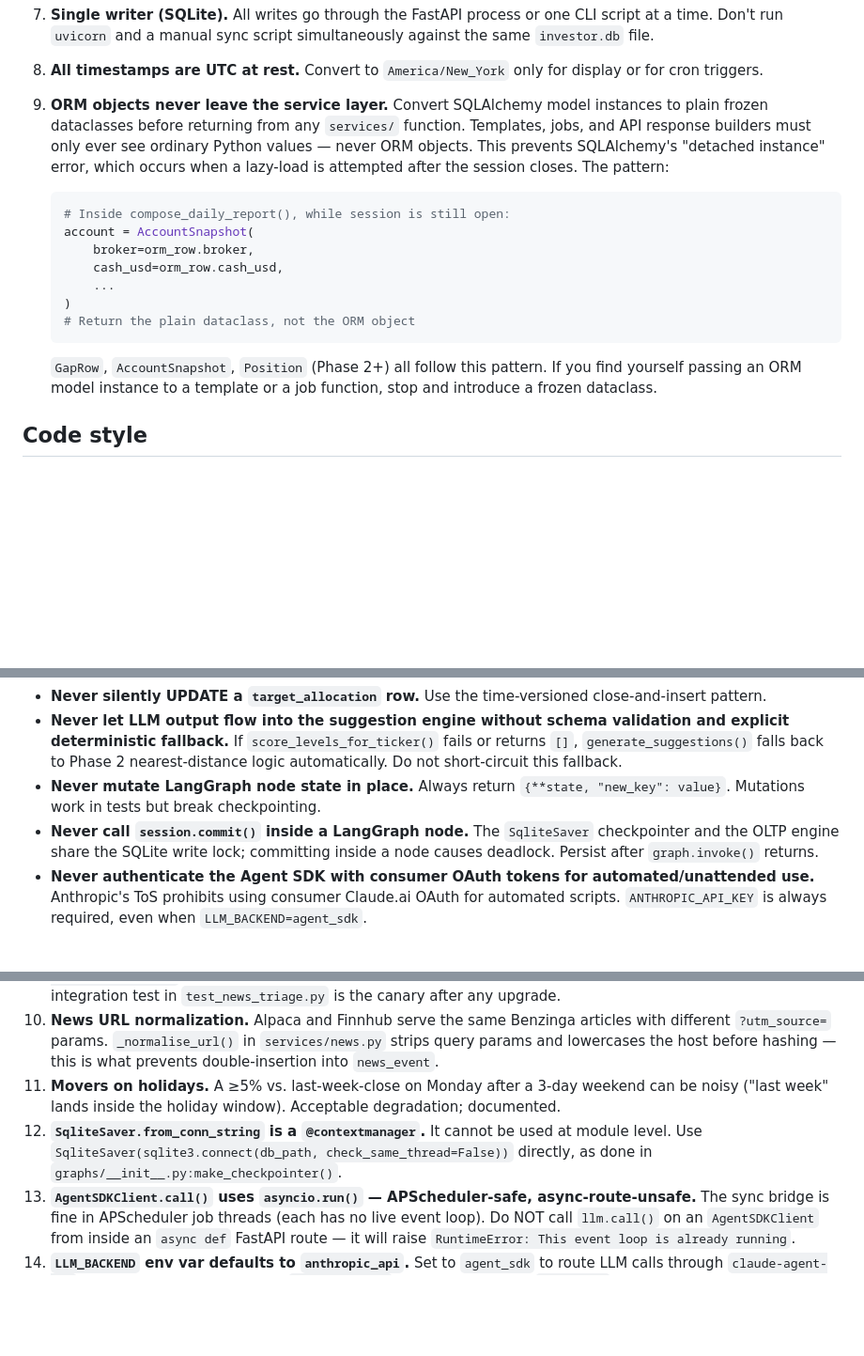
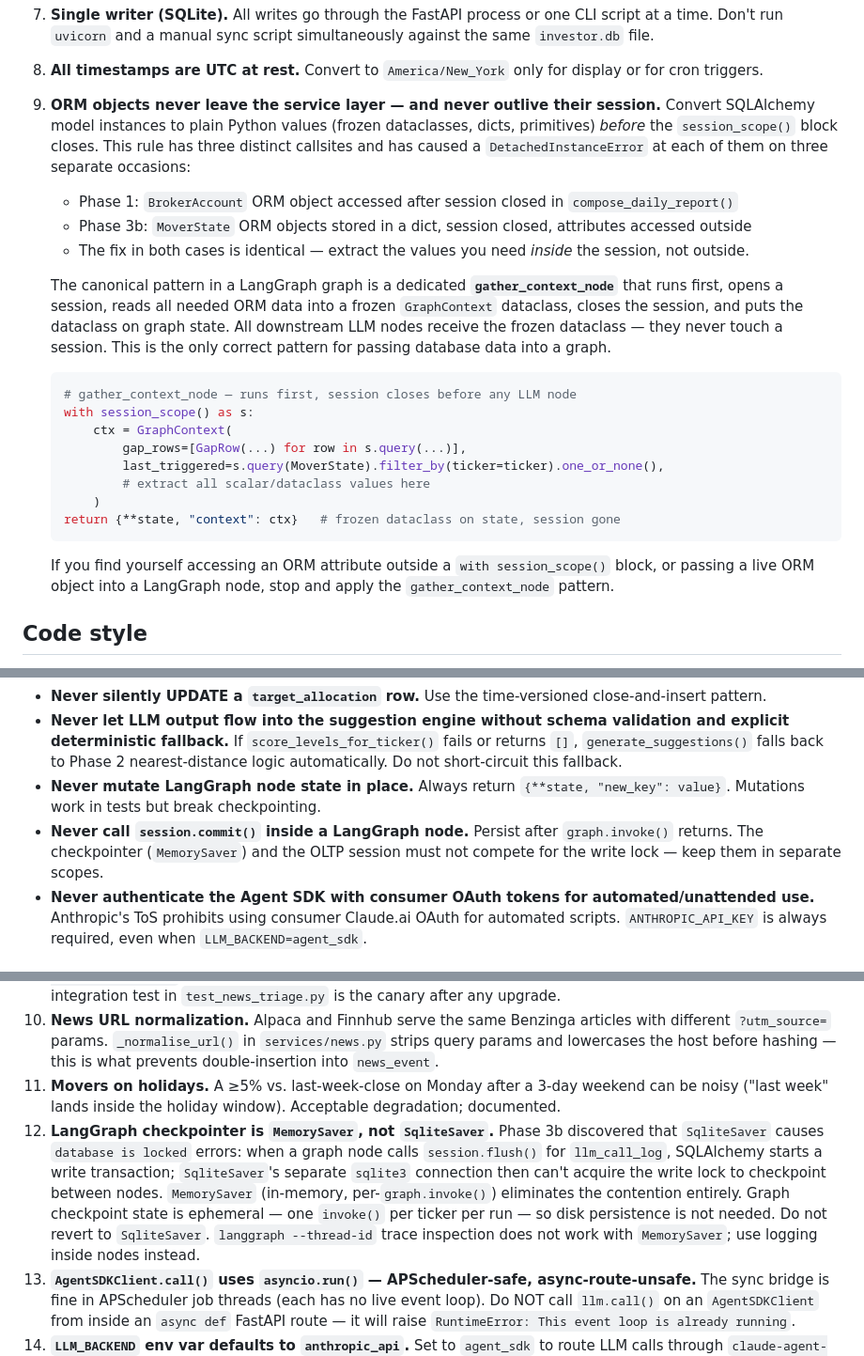
Before and after one commit to sunjiajing0815/me_invest_paper, a Markdown page: CLAUDE.md, 3 parts joined by grey strips. Shown at 94% size. Drawn GitHub-style; blank space fills up the shorter version.

````diff
--- a/CLAUDE.md
+++ b/CLAUDE.md
@@ -117,19 +117,26 @@ uv run mypy src/
 
 8. **All timestamps are UTC at rest.** Convert to `America/New_York` only for display or for cron triggers.
 
-9. **ORM objects never leave the service layer.** Convert SQLAlchemy model instances to plain frozen dataclasses before returning from any `services/` function. Templates, jobs, and API response builders must only ever see ordinary Python values — never ORM objects. This prevents SQLAlchemy's "detached instance" error, which occurs when a lazy-load is attempted after the session closes. The pattern:
+9. **ORM objects never leave the service layer — and never outlive their session.** Convert SQLAlchemy model instances to plain Python values (frozen dataclasses, dicts, primitives) *before* the `session_scope()` block closes. This rule has three distinct callsites and has caused a `DetachedInstanceError` at each of them on three separate occasions:
+
+   - Phase 1: `BrokerAccount` ORM object accessed after session closed in `compose_daily_report()`
+   - Phase 3b: `MoverState` ORM objects stored in a dict, session closed, attributes accessed outside
+   - The fix in both cases is identical — extract the values you need *inside* the session, not outside.
+
+   The canonical pattern in a LangGraph graph is a dedicated **`gather_context_node`** that runs first, opens a session, reads all needed ORM data into a frozen `GraphContext` dataclass, closes the session, and puts the dataclass on graph state. All downstream LLM nodes receive the frozen dataclass — they never touch a session. This is the only correct pattern for passing database data into a graph.
 
    ```python
-   # Inside compose_daily_report(), while session is still open:
-   account = AccountSnapshot(
-       broker=orm_row.broker,
-       cash_usd=orm_row.cash_usd,
-       ...
-   )
-   # Return the plain dataclass, not the ORM object
+   # gather_context_node — runs first, session closes before any LLM node
+   with session_scope() as s:
+       ctx = GraphContext(
+           gap_rows=[GapRow(...) for row in s.query(...)],
+           last_triggered=s.query(MoverState).filter_by(ticker=ticker).one_or_none(),
+           # extract all scalar/dataclass values here
+       )
+   return {**state, "context": ctx}   # frozen dataclass on state, session gone
    ```
 
-   `GapRow`, `AccountSnapshot`, `Position` (Phase 2+) all follow this pattern. If you find yourself passing an ORM model instance to a template or a job function, stop and introduce a frozen dataclass.
+   If you find yourself accessing an ORM attribute outside a `with session_scope()` block, or passing a live ORM object into a LangGraph node, stop and apply the `gather_context_node` pattern.
 
 ## Code style
 
@@ -149,7 +156,7 @@ uv run mypy src/
 - **Never silently UPDATE a `target_allocation` row.** Use the time-versioned close-and-insert pattern.
 - **Never let LLM output flow into the suggestion engine without schema validation and explicit deterministic fallback.** If `score_levels_for_ticker()` fails or returns `[]`, `generate_suggestions()` falls back to Phase 2 nearest-distance logic automatically. Do not short-circuit this fallback.
 - **Never mutate LangGraph node state in place.** Always return `{**state, "new_key": value}`. Mutations work in tests but break checkpointing.
-- **Never call `session.commit()` inside a LangGraph node.** The `SqliteSaver` checkpointer and the OLTP engine share the SQLite write lock; committing inside a node causes deadlock. Persist after `graph.invoke()` returns.
+- **Never call `session.commit()` inside a LangGraph node.** Persist after `graph.invoke()` returns. The checkpointer (`MemorySaver`) and the OLTP session must not compete for the write lock — keep them in separate scopes.
 - **Never authenticate the Agent SDK with consumer OAuth tokens for automated/unattended use.** Anthropic's ToS prohibits using consumer Claude.ai OAuth for automated scripts. `ANTHROPIC_API_KEY` is always required, even when `LLM_BACKEND=agent_sdk`.
 
 ## Common gotchas
@@ -165,7 +172,7 @@ uv run mypy src/
 9. **LangGraph/LangChain version pinning.** Pin `langgraph`, `langchain-core`, `langchain-anthropic`, `langgraph-checkpoint-sqlite` to specific minor versions; the ecosystem is historically version-churn-prone. The graph-integration test in `test_news_triage.py` is the canary after any upgrade.
 10. **News URL normalization.** Alpaca and Finnhub serve the same Benzinga articles with different `?utm_source=` params. `_normalise_url()` in `services/news.py` strips query params and lowercases the host before hashing — this is what prevents double-insertion into `news_event`.
 11. **Movers on holidays.** A ≥5% vs. last-week-close on Monday after a 3-day weekend can be noisy ("last week" lands inside the holiday window). Acceptable degradation; documented.
-12. **`SqliteSaver.from_conn_string` is a `@contextmanager`.** It cannot be used at module level. Use `SqliteSaver(sqlite3.connect(db_path, check_same_thread=False))` directly, as done in `graphs/__init__.py:make_checkpointer()`.
+12. **LangGraph checkpointer is `MemorySaver`, not `SqliteSaver`.** Phase 3b discovered that `SqliteSaver` causes `database is locked` errors: when a graph node calls `session.flush()` for `llm_call_log`, SQLAlchemy starts a write transaction; `SqliteSaver`'s separate `sqlite3` connection then can't acquire the write lock to checkpoint between nodes. `MemorySaver` (in-memory, per-`graph.invoke()`) eliminates the contention entirely. Graph checkpoint state is ephemeral — one `invoke()` per ticker per run — so disk persistence is not needed. Do not revert to `SqliteSaver`. `langgraph --thread-id` trace inspection does not work with `MemorySaver`; use logging inside nodes instead.
 13. **`AgentSDKClient.call()` uses `asyncio.run()` — APScheduler-safe, async-route-unsafe.** The sync bridge is fine in APScheduler job threads (each has no live event loop). Do NOT call `llm.call()` on an `AgentSDKClient` from inside an `async def` FastAPI route — it will raise `RuntimeError: This event loop is already running`.
 14. **`LLM_BACKEND` env var defaults to `anthropic_api`.** Set to `agent_sdk` to route LLM calls through `claude-agent-sdk`. Unknown values fall back to `anthropic_api` with a warning log. `LLMClient` is now a Protocol (`services/llm.py`); use `make_llm_client(settings)` factory, not `LLMClient(...)` directly. See ADR-0016.
 
````
Also changed, not shown: docs/adr/0012-langgraph-adoption.md (+20 -5 lines).
